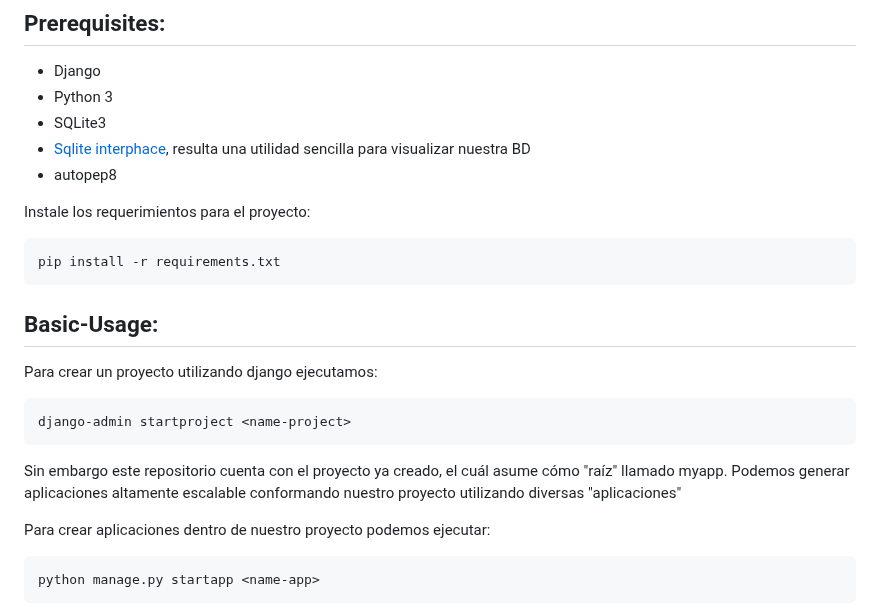
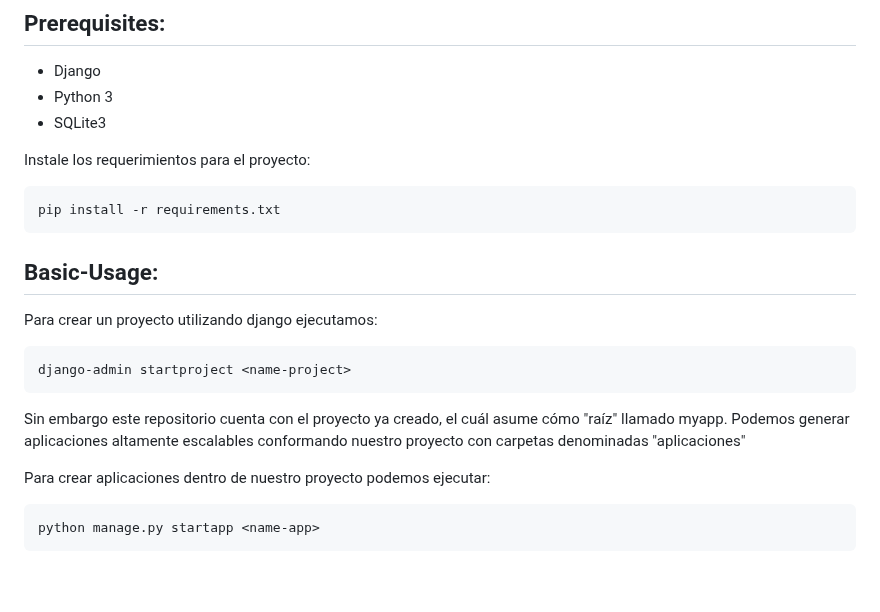
Before and after one commit to JJuanVolpe/Ferreplus, a Markdown page: README.md, the part around one of its changes. Drawn GitHub-style; blank space fills up the shorter version.

````diff
--- a/README.md
+++ b/README.md
@@ -49,8 +46,6 @@ git clone https://github.com/JJuanVolpe/Ferreplus
 * Django
 * Python 3
 * SQLite3
-* [Sqlite interphace](https://sqlitebrowser.org/), resulta una utilidad sencilla para visualizar nuestra BD
-* autopep8
 
 Instale los requerimientos para el proyecto:
 
@@ -67,7 +62,7 @@ django-admin startproject <name-project>
 ```
 
 Sin embargo este repositorio cuenta con el proyecto ya creado, el cuál asume cómo "raíz" llamado myapp.
-Podemos generar aplicaciones altamente escalable conformando nuestro proyecto utilizando diversas "aplicaciones"
+Podemos generar aplicaciones altamente escalables conformando nuestro proyecto con carpetas denominadas "aplicaciones"
 
 Para crear aplicaciones dentro de nuestro proyecto podemos ejecutar:
 
````
Also changed, not shown: other parts of README.md (+0 -3 lines).
